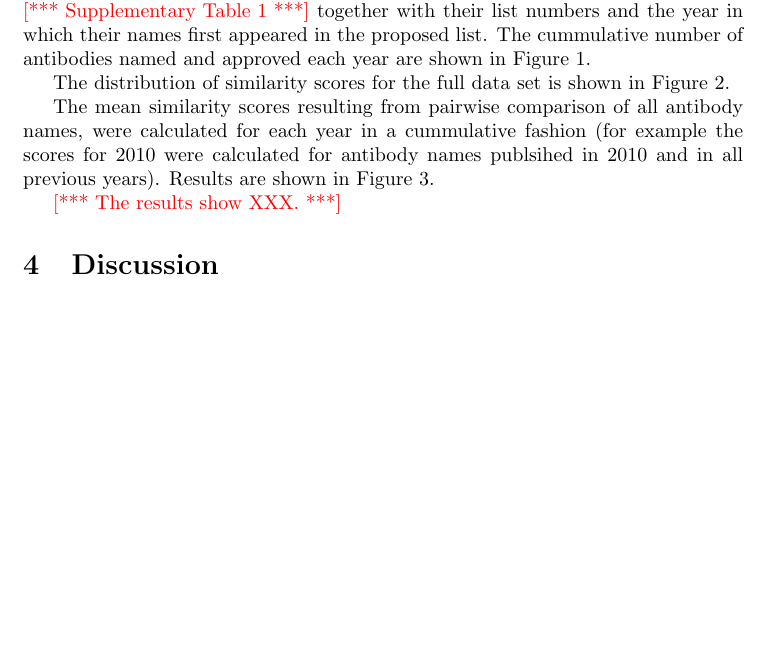
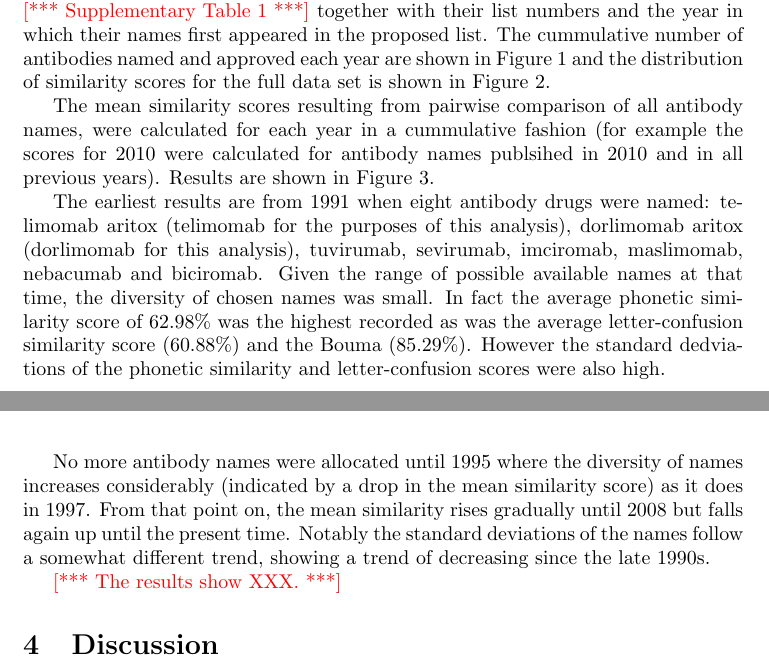
Before and after one commit to AndrewCRMartin/namegen, a LaTeX paper (paper/checkname.tex): part of page 4 of 7 before the commit and two parts of pages 4 and 6 of 8 after it, the two joined at a grey line, cut so that both start at the same text, the shorter picture padded with empty space. Compiled offline with pdfLaTeX.

Commit message:
First comments on results

```diff
--- a/paper/checkname.tex
+++ b/paper/checkname.tex
@@ -317,16 +317,34 @@ recommended lists are shown in \note{Supplementary Table~1} together
 with their list numbers and the year in which their names first
 appeared in the proposed list. The cummulative number of antibodies
 named and approved each year are shown in
-Figure~\ref{fig:namesandapproved}.
-
-The distribution of similarity scores for the full data set is shown in
-Figure~\ref{fig:distrib}.
+Figure~\ref{fig:namesandapproved} and the distribution of similarity
+scores for the full data set is shown in Figure~\ref{fig:distrib}.
 
 The mean similarity scores resulting from pairwise comparison of all
 antibody names, were calculated for each year in a cummulative fashion
 (for example the scores for 2010 were calculated for antibody names
 publsihed in 2010 and in all previous years). Results are shown in
 Figure~\ref{fig:results}.
+
+The earliest results are from 1991 when eight antibody drugs were
+named: telimomab aritox (telimomab for the purposes of this analysis),
+dorlimomab aritox (dorlimomab for this analysis), tuvirumab,
+sevirumab, imciromab, maslimomab, nebacumab and biciromab. Given the
+range of possible available names at that time, the diversity of
+chosen names was small. In fact the average phonetic similarity score
+of 62.98\% was the highest recorded as was the average
+letter-confusion similarity score (60.88\%) and the Bouma
+(85.29\%). However the standard dedviations of the phonetic similarity
+and letter-confusion scores were also high.
+
+No more antibody names were allocated until 1995 where the diversity
+of names increases considerably (indicated by a drop in the mean
+similarity score) as it does in 1997. From that point on, the mean
+similarity rises gradually until 2008 but falls again up until the
+present time. Notably the standard deviations of the names follow a
+somewhat different trend, showing a trend of decreasing since the late
+1990s.
+
 
 \note{The results show XXX.}
 
```
Also changed, not shown: 3 other files.
